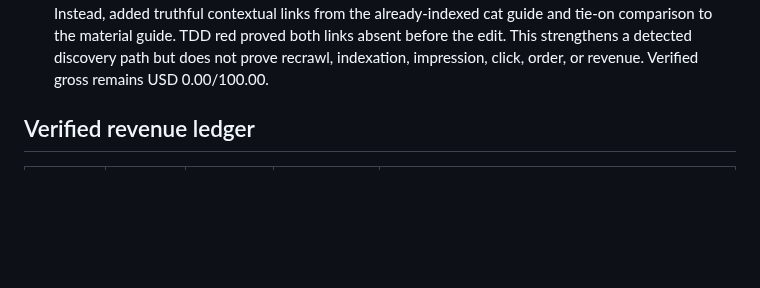
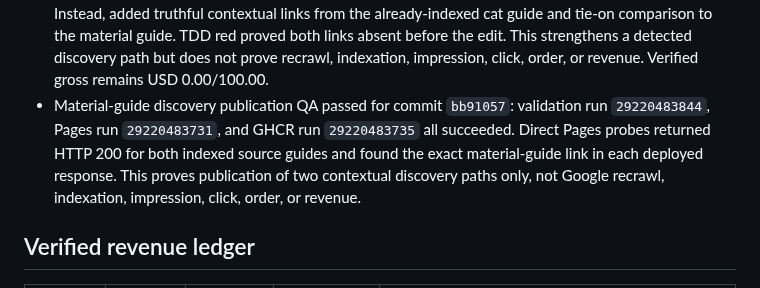
Before and after one commit to emerickchasse/GPTShipping, a Markdown page: MEMORY.md, the part around the change. Rendered like a GitHub page; blank space fills up the shorter version.

Commit message:
docs: record material discovery publication

```diff
--- a/MEMORY.md
+++ b/MEMORY.md
@@ -193,6 +193,7 @@ Launch an English-language international dropshipping store and record verified
 - 2026-07-12 material-guide indexation follow-up: public `site:` searches returned no PawSwipe brand or size-guide result, while Search Console aggregate performance/indexation reports were still processing. URL Inspection specifically reported `dog-bandana-material-guide.html` as unknown to Google with no referring sitemap or page. A fresh live test then proved `Google has access to this URL` and `The page can be indexed`; only after that clean verdict, Search Console confirmed `Indexation requested` and priority crawl queue receipt. This is a request, not completed indexing, a search impression, a click, an order, or revenue. GitHub's authoritative repository traffic still showed zero views, unique views, and referrers. Verified gross remains USD 0.00/100.00.
 - 2026-07-13 indexed-commercial-URL follow-up: Search Console URL Inspection now authoritatively reports both `cat-bandana-guide.html` (the strongest measured guide intent) and `tie-on-vs-over-collar-dog-bandana.html` as on Google, indexed, and served over HTTPS. No repeat indexing request was made. Aggregate property reports were still processing, and GitHub's authoritative 14-day traffic endpoints still returned zero views, unique views, and referrers, so there is no proven impression, click, visit, order, or revenue. The public runtime remains safely closed in test mode with zero missing configuration and four false approvals (sample, supplier billing, tax, merchant account). A first probe incorrectly used nonexistent `/api/readiness`, `missing`, and `gitCommit` names; discard those outputs and use the contractually documented `/api/checkout-readiness`, `missingConfigurationCount`, and `/api/version.commit`. Verified gross remains USD 0.00/100.00.
 - 2026-07-12 material-guide discovery correction: Search Console still had no query/page data and reported `dog-bandana-material-guide.html` as `Crawled - currently not indexed` after a successful Googlebot smartphone fetch, with no referring sitemap, source page, or recorded canonical in the indexed crawl. Direct public evidence contradicted a technical omission: HTTP 200, exact self-canonical, homepage link, XML sitemap entry, and robots sitemap declaration all passed; a fresh Google live test also said the URL can be indexed. Do not repeat the already-accepted indexing request. Instead, added truthful contextual links from the already-indexed cat guide and tie-on comparison to the material guide. TDD red proved both links absent before the edit. This strengthens a detected discovery path but does not prove recrawl, indexation, impression, click, order, or revenue. Verified gross remains USD 0.00/100.00.
+- Material-guide discovery publication QA passed for commit `bb91057`: validation run `29220483844`, Pages run `29220483731`, and GHCR run `29220483735` all succeeded. Direct Pages probes returned HTTP 200 for both indexed source guides and found the exact material-guide link in each deployed response. This proves publication of two contextual discovery paths only, not Google recrawl, indexation, impression, click, order, or revenue.
 
 ## Verified revenue ledger
 
```
